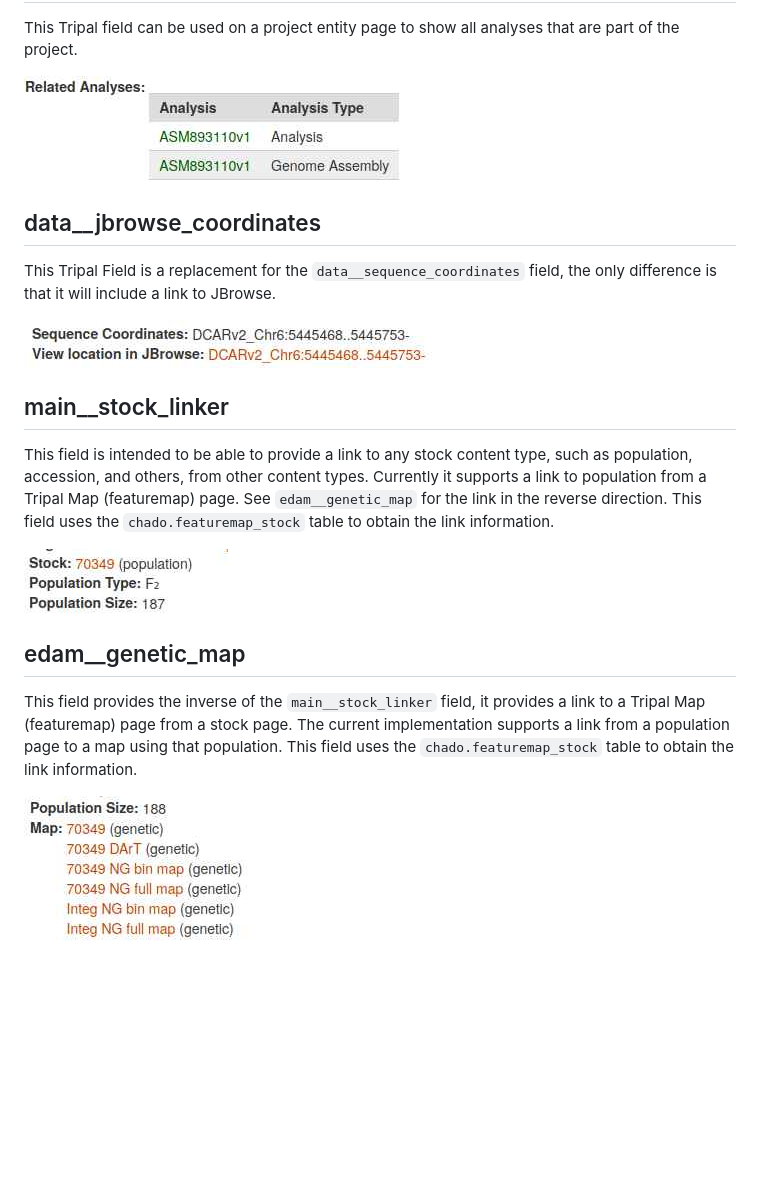
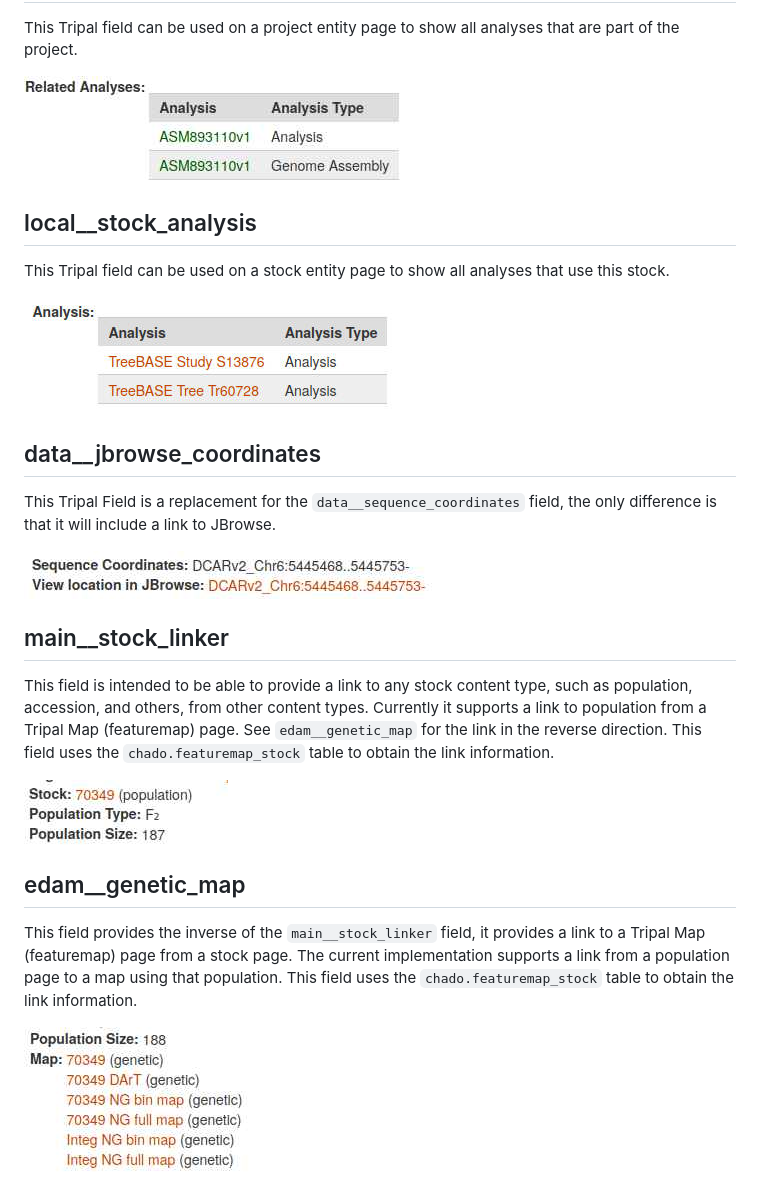
Before and after one commit to CarrotOmics/CarrotOmics-Module, a Markdown page: README.md, the part around one of its changes. Rendered like a GitHub page; pictures changed too: docs/local__stock_analysis_example.jpg (added); blank space fills up the shorter version.

Commit message:
Add new field local__stock_analysis

```diff
--- a/README.md
+++ b/README.md
@@ -63,7 +63,15 @@ local__project_analysis
 This Tripal field can be used on a project entity page to show all analyses that
 are part of the project.
 
-![local__project_analysis example image](/docs/local__project_analysis_example.jpg?raw=true "Example")
+![local__project_analysis example image](/docs/local__project_analysis_example.jpg?raw=true "Example image of local__project_analysis tripal field")
+
+local__stock_analysis
+-----------------------
+
+This Tripal field can be used on a stock entity page to show all analyses that
+use this stock.
+
+![local__stock_analysis example image](/docs/local__stock_analysis_example.jpg?raw=true "Example image of local__stock_analysis tripal field")
 
 data__jbrowse_coordinates
 -------------------------
```
Also changed, not shown: other parts of README.md (+9 -9 lines), 4 other files.
